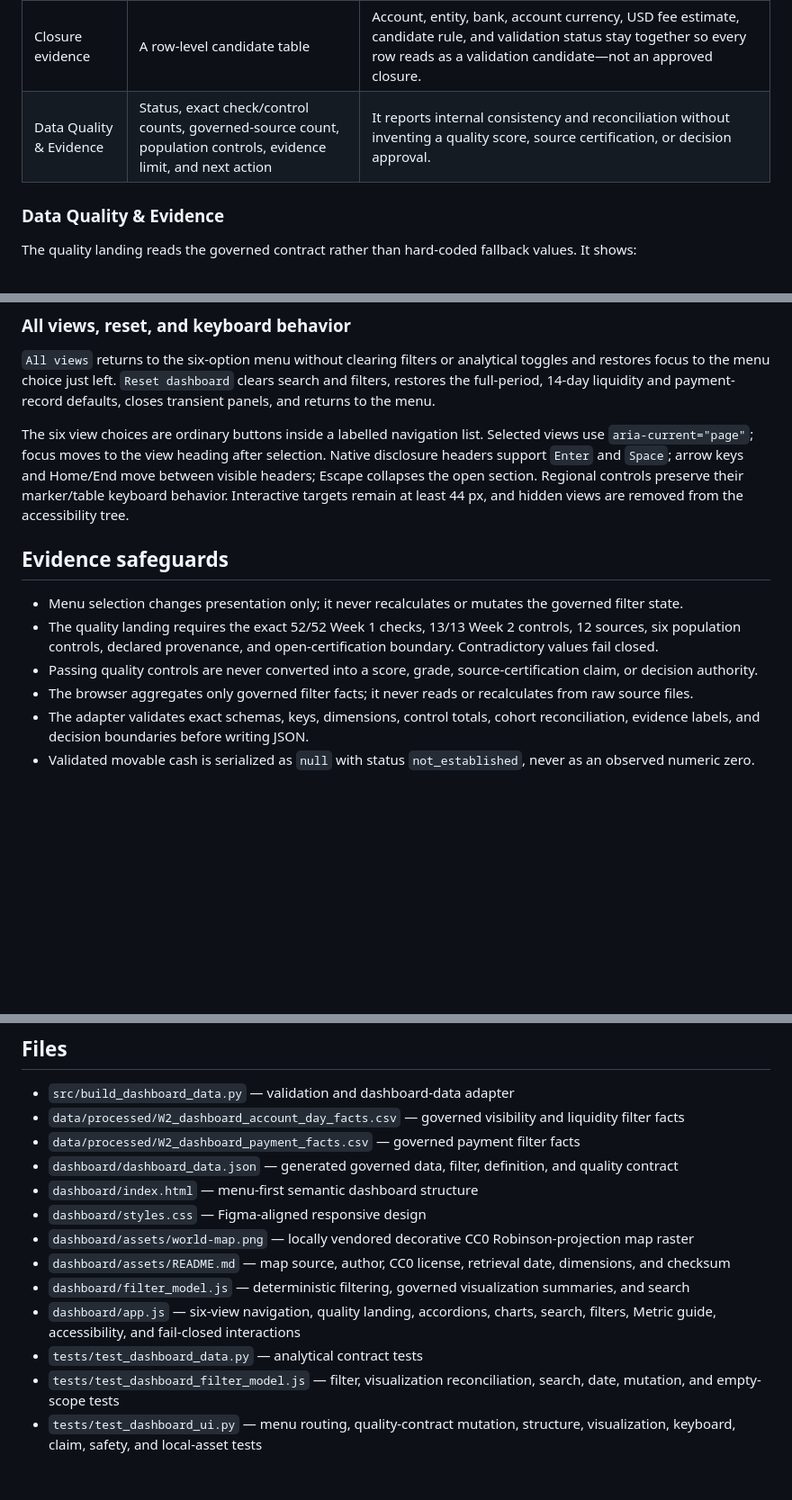
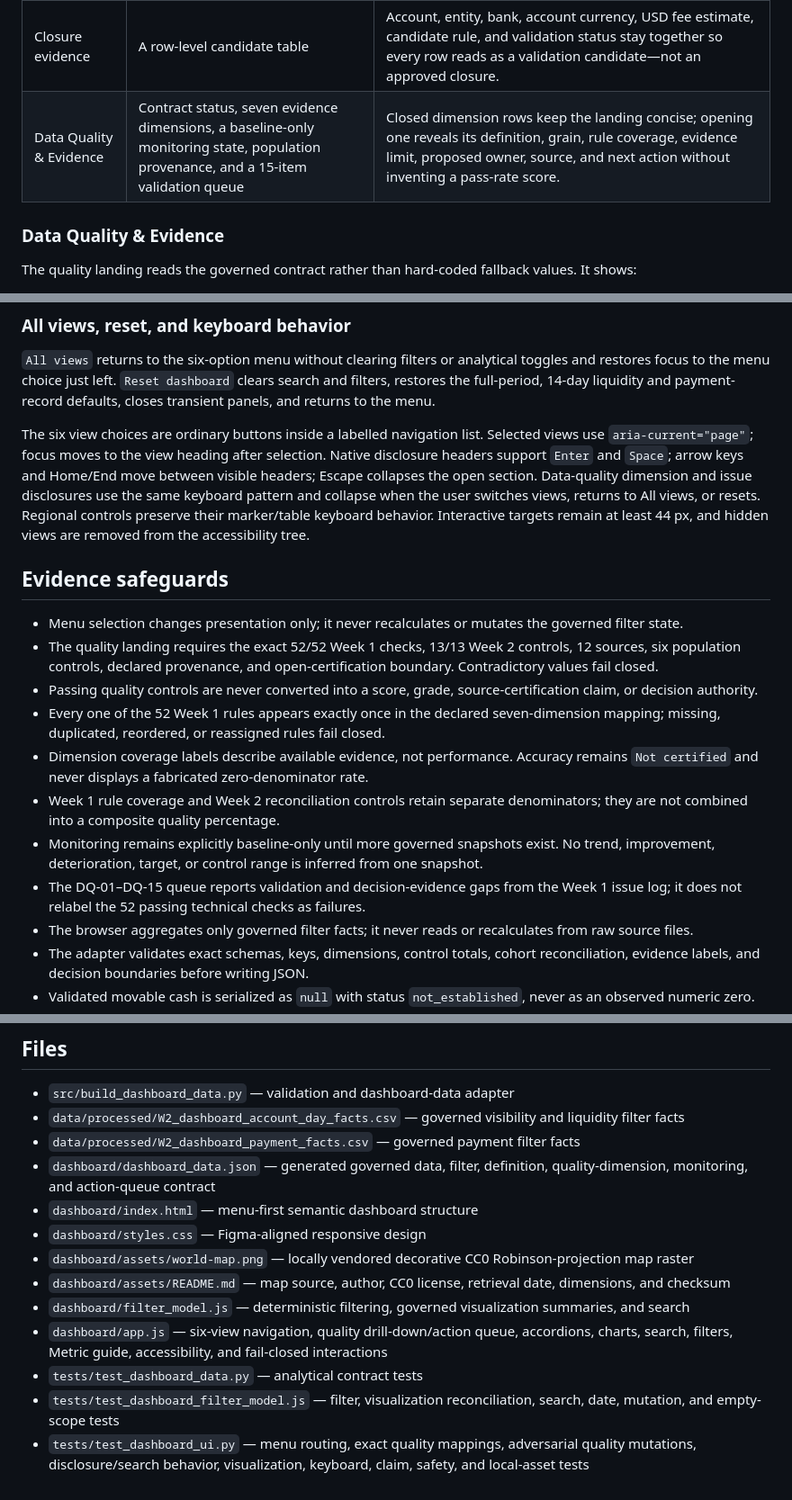
Before and after one commit to bakerzhan0404-zbh/project-northstar, a Markdown page: dashboard/README.md, 3 parts joined by grey strips. Shown at 90% size. Drawn GitHub-style; blank space fills up the shorter version.

```diff
--- a/dashboard/README.md
+++ b/dashboard/README.md
@@ -47,7 +47,7 @@ Reference-inspired visuals appear only after a view is selected and an analytica
 | Regional footprint | A schematic CC0 world map with selectable NA, EMEA, and APAC markers plus a reconciled regional table | The map provides spatial orientation and a direct region-filter shortcut. The table supplies the exact account, delayed-reporting, priority-union, and closure-candidate evidence without implying live cash locations or regional performance. |
 | Capacity evidence | Two shared-scale comparison bars | The bars compare the management process estimate with the supplied payment-file monthly average without adding them or presenting either as removable labor or cashable savings. |
 | Closure evidence | A row-level candidate table | Account, entity, bank, account currency, USD fee estimate, candidate rule, and validation status stay together so every row reads as a validation candidate—not an approved closure. |
-| Data Quality & Evidence | Status, exact check/control counts, governed-source count, population controls, evidence limit, and next action | It reports internal consistency and reconciliation without inventing a quality score, source certification, or decision approval. |
+| Data Quality & Evidence | Contract status, seven evidence dimensions, a baseline-only monitoring state, population provenance, and a 15-item validation queue | Closed dimension rows keep the landing concise; opening one reveals its definition, grain, rule coverage, evidence limit, proposed owner, source, and next action without inventing a pass-rate score. |
 
 ### Data Quality & Evidence
 
@@ -108,13 +126,18 @@ Why: the page answers “what is happening and what should I do?” while the gu
 
 `All views` returns to the six-option menu without clearing filters or analytical toggles and restores focus to the menu choice just left. `Reset dashboard` clears search and filters, restores the full-period, 14-day liquidity and payment-record defaults, closes transient panels, and returns to the menu.
 
-The six view choices are ordinary buttons inside a labelled navigation list. Selected views use `aria-current="page"`; focus moves to the view heading after selection. Native disclosure headers support `Enter` and `Space`; arrow keys and Home/End move between visible headers; Escape collapses the open section. Regional controls preserve their marker/table keyboard behavior. Interactive targets remain at least 44 px, and hidden views are removed from the accessibility tree.
+The six view choices are ordinary buttons inside a labelled navigation list. Selected views use `aria-current="page"`; focus moves to the view heading after selection. Native disclosure headers support `Enter` and `Space`; arrow keys and Home/End move between visible headers; Escape collapses the open section. Data-quality dimension and issue disclosures use the same keyboard pattern and collapse when the user switches views, returns to All views, or resets. Regional controls preserve their marker/table keyboard behavior. Interactive targets remain at least 44 px, and hidden views are removed from the accessibility tree.
 
 ## Evidence safeguards
 
 - Menu selection changes presentation only; it never recalculates or mutates the governed filter state.
 - The quality landing requires the exact 52/52 Week 1 checks, 13/13 Week 2 controls, 12 sources, six population controls, declared provenance, and open-certification boundary. Contradictory values fail closed.
 - Passing quality controls are never converted into a score, grade, source-certification claim, or decision authority.
+- Every one of the 52 Week 1 rules appears exactly once in the declared seven-dimension mapping; missing, duplicated, reordered, or reassigned rules fail closed.
+- Dimension coverage labels describe available evidence, not performance. Accuracy remains `Not certified` and never displays a fabricated zero-denominator rate.
+- Week 1 rule coverage and Week 2 reconciliation controls retain separate denominators; they are not combined into a composite quality percentage.
+- Monitoring remains explicitly baseline-only until more governed snapshots exist. No trend, improvement, deterioration, target, or control range is inferred from one snapshot.
+- The DQ-01–DQ-15 queue reports validation and decision-evidence gaps from the Week 1 issue log; it does not relabel the 52 passing technical checks as failures.
 - The browser aggregates only governed filter facts; it never reads or recalculates from raw source files.
 - The adapter validates exact schemas, keys, dimensions, control totals, cohort reconciliation, evidence labels, and decision boundaries before writing JSON.
 - Validated movable cash is serialized as `null` with status `not_established`, never as an observed numeric zero.
@@ -153,13 +176,13 @@ The final UI test opens a temporary loopback server when the environment permits
 - `src/build_dashboard_data.py` — validation and dashboard-data adapter
 - `data/processed/W2_dashboard_account_day_facts.csv` — governed visibility and liquidity filter facts
 - `data/processed/W2_dashboard_payment_facts.csv` — governed payment filter facts
-- `dashboard/dashboard_data.json` — generated governed data, filter, definition, and quality contract
+- `dashboard/dashboard_data.json` — generated governed data, filter, definition, quality-dimension, monitoring, and action-queue contract
 - `dashboard/index.html` — menu-first semantic dashboard structure
 - `dashboard/styles.css` — Figma-aligned responsive design
 - `dashboard/assets/world-map.png` — locally vendored decorative CC0 Robinson-projection map raster
 - `dashboard/assets/README.md` — map source, author, CC0 license, retrieval date, dimensions, and checksum
 - `dashboard/filter_model.js` — deterministic filtering, governed visualization summaries, and search
-- `dashboard/app.js` — six-view navigation, quality landing, accordions, charts, search, filters, Metric guide, accessibility, and fail-closed interactions
+- `dashboard/app.js` — six-view navigation, quality drill-down/action queue, accordions, charts, search, filters, Metric guide, accessibility, and fail-closed interactions
 - `tests/test_dashboard_data.py` — analytical contract tests
 - `tests/test_dashboard_filter_model.js` — filter, visualization reconciliation, search, date, mutation, and empty-scope tests
-- `tests/test_dashboard_ui.py` — menu routing, quality-contract mutation, structure, visualization, keyboard, claim, safety, and local-asset tests
+- `tests/test_dashboard_ui.py` — menu routing, exact quality mappings, adversarial quality mutations, disclosure/search behavior, visualization, keyboard, claim, safety, and local-asset tests
```
Also changed, not shown: other parts of dashboard/README.md (+21 -3 lines).
